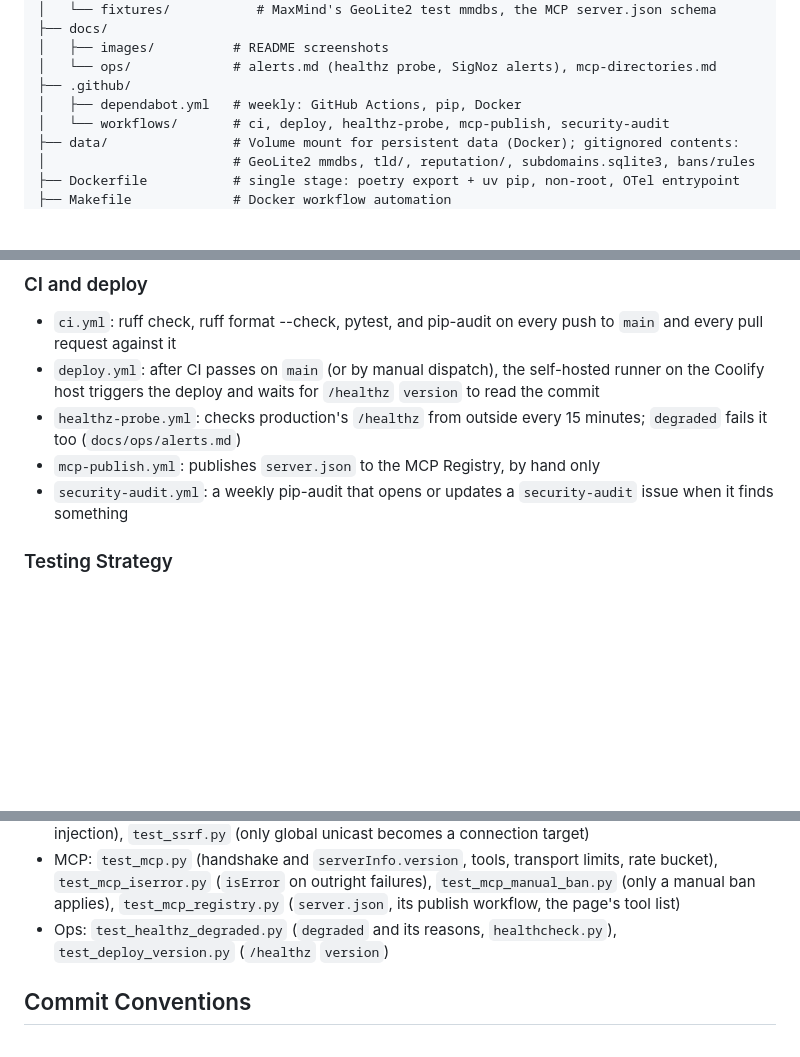
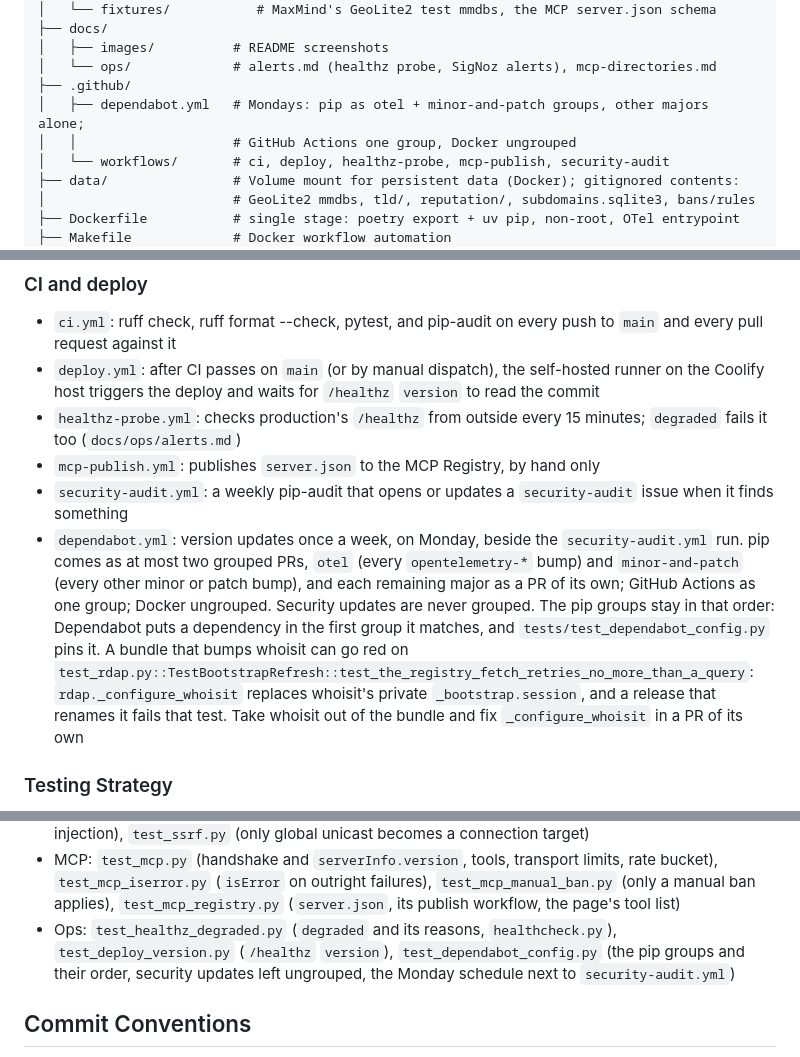
Before and after one commit to 1kko/whatismyip, a Markdown page: CLAUDE.md, 3 parts joined by grey strips. Drawn GitHub-style; blank space fills up the shorter version.

Commit message:
docs: dependabot's Monday pip bundle, and the test that pins its groups

```diff
--- a/CLAUDE.md
+++ b/CLAUDE.md
@@ -510,7 +510,8 @@ whatismyip/
 │   ├── images/          # README screenshots
 │   └── ops/             # alerts.md (healthz probe, SigNoz alerts), mcp-directories.md
 ├── .github/
-│   ├── dependabot.yml   # weekly: GitHub Actions, pip, Docker
+│   ├── dependabot.yml   # Mondays: pip as otel + minor-and-patch groups, other majors alone;
+│   │                    # GitHub Actions one group, Docker ungrouped
 │   └── workflows/       # ci, deploy, healthz-probe, mcp-publish, security-audit
 ├── data/                # Volume mount for persistent data (Docker); gitignored contents:
 │                        # GeoLite2 mmdbs, tld/, reputation/, subdomains.sqlite3, bans/rules
@@ -700,6 +701,18 @@ A single stage on `python:3.12-slim`, pinned by digest:
 - `mcp-publish.yml`: publishes `server.json` to the MCP Registry, by hand only
 - `security-audit.yml`: a weekly pip-audit that opens or updates a
   `security-audit` issue when it finds something
+- `dependabot.yml`: version updates once a week, on Monday, beside the
+  `security-audit.yml` run. pip comes as at most two grouped PRs, `otel`
+  (every `opentelemetry-*` bump) and `minor-and-patch` (every other minor or
+  patch bump), and each remaining major as a PR of its own; GitHub Actions as
+  one group; Docker ungrouped. Security updates are never grouped. The pip
+  groups stay in that order: Dependabot puts a dependency in the first group
+  it matches, and `tests/test_dependabot_config.py` pins it. A bundle that
+  bumps whoisit can go red on
+  `test_rdap.py::TestBootstrapRefresh::test_the_registry_fetch_retries_no_more_than_a_query`:
+  `rdap._configure_whoisit` replaces whoisit's private `_bootstrap.session`,
+  and a release that renames it fails that test. Take whoisit out of the
+  bundle and fix `_configure_whoisit` in a PR of its own
 
 ### Testing Strategy
 
@@ -798,7 +811,9 @@ Test files:
   `test_mcp_manual_ban.py` (only a manual ban applies), `test_mcp_registry.py`
   (`server.json`, its publish workflow, the page's tool list)
 - Ops: `test_healthz_degraded.py` (`degraded` and its reasons,
-  `healthcheck.py`), `test_deploy_version.py` (`/healthz` `version`)
+  `healthcheck.py`), `test_deploy_version.py` (`/healthz` `version`),
+  `test_dependabot_config.py` (the pip groups and their order, security
+  updates left ungrouped, the Monday schedule next to `security-audit.yml`)
 
 ## Commit Conventions
 - Never include Claude session URLs or metadata in commit messages.
```
Also changed, not shown: SECURITY.md (+5 -0 lines).
